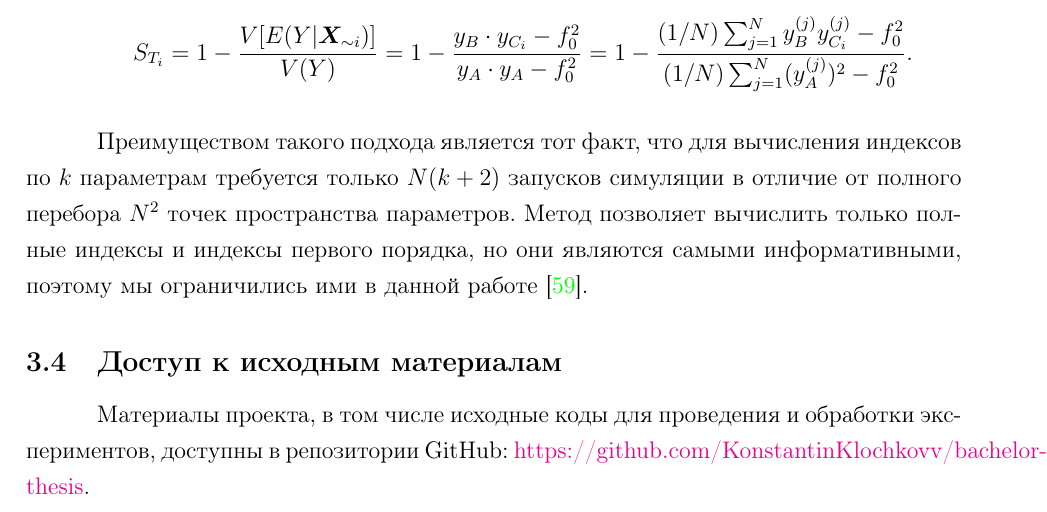
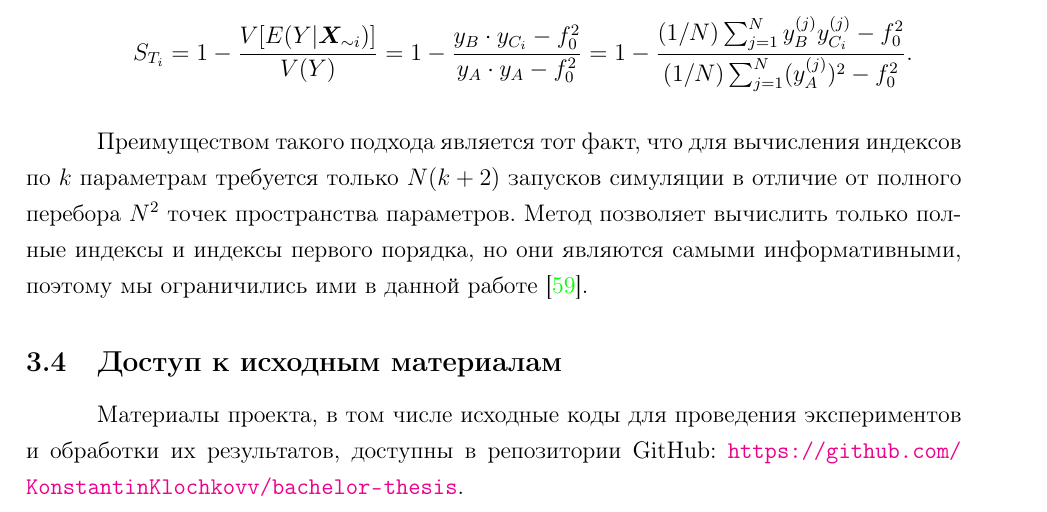
Before and after one commit to KonstantinKlochkovv/bachelor-thesis, a LaTeX document (TeX/main.tex): part of page 24 of 49, cut so that both start at the same text. Compiled offline with pdfLaTeX.

Commit message:
TeX fixes

```diff
--- a/TeX/main.tex
+++ b/TeX/main.tex
@@ -619,7 +619,7 @@ S_{T_i}=1-\frac{V[E(Y|\bm{X}_{\sim i})]}{V(Y)}=1-\frac{y_B\cdot y_{C_i}-f_0^2}{y
 Преимуществом такого подхода является тот факт, что для вычисления индексов по $k$ параметрам требуется только $N(k+2)$ запусков симуляции в отличие от полного перебора $N^2$ точек пространства параметров. Метод позволяет вычислить только полные индексы и индексы первого порядка, но они являются самыми информативными, поэтому мы ограничились ими в данной работе \cite{saltelli2008global}.
 
 \subsection{Доступ к исходным материалам}
-Материалы проекта, в том числе исходные коды для проведения и обработки экспериментов, доступны в репозитории GitHub: \href{https://github.com/KonstantinKlochkovv/bachelor-thesis}{https://github.com/KonstantinKlochkovv/bachelor-thesis}.
+Материалы проекта, в том числе исходные коды для проведения экспериментов и обработки их результатов, доступны в репозитории GitHub: \url{https://github.com/KonstantinKlochkovv/bachelor-thesis}.
 
 \newpage
 \section{Результаты}
```
